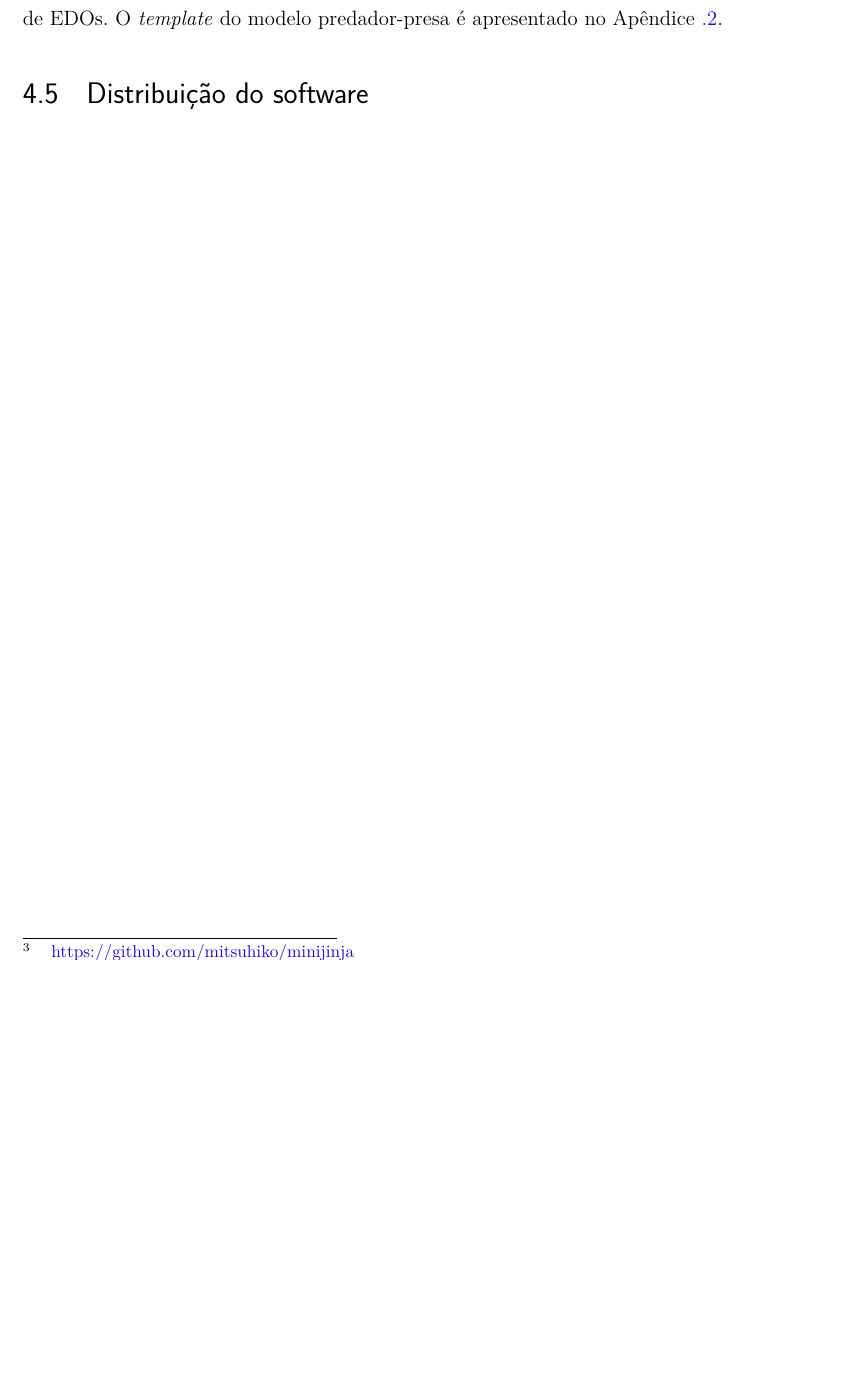
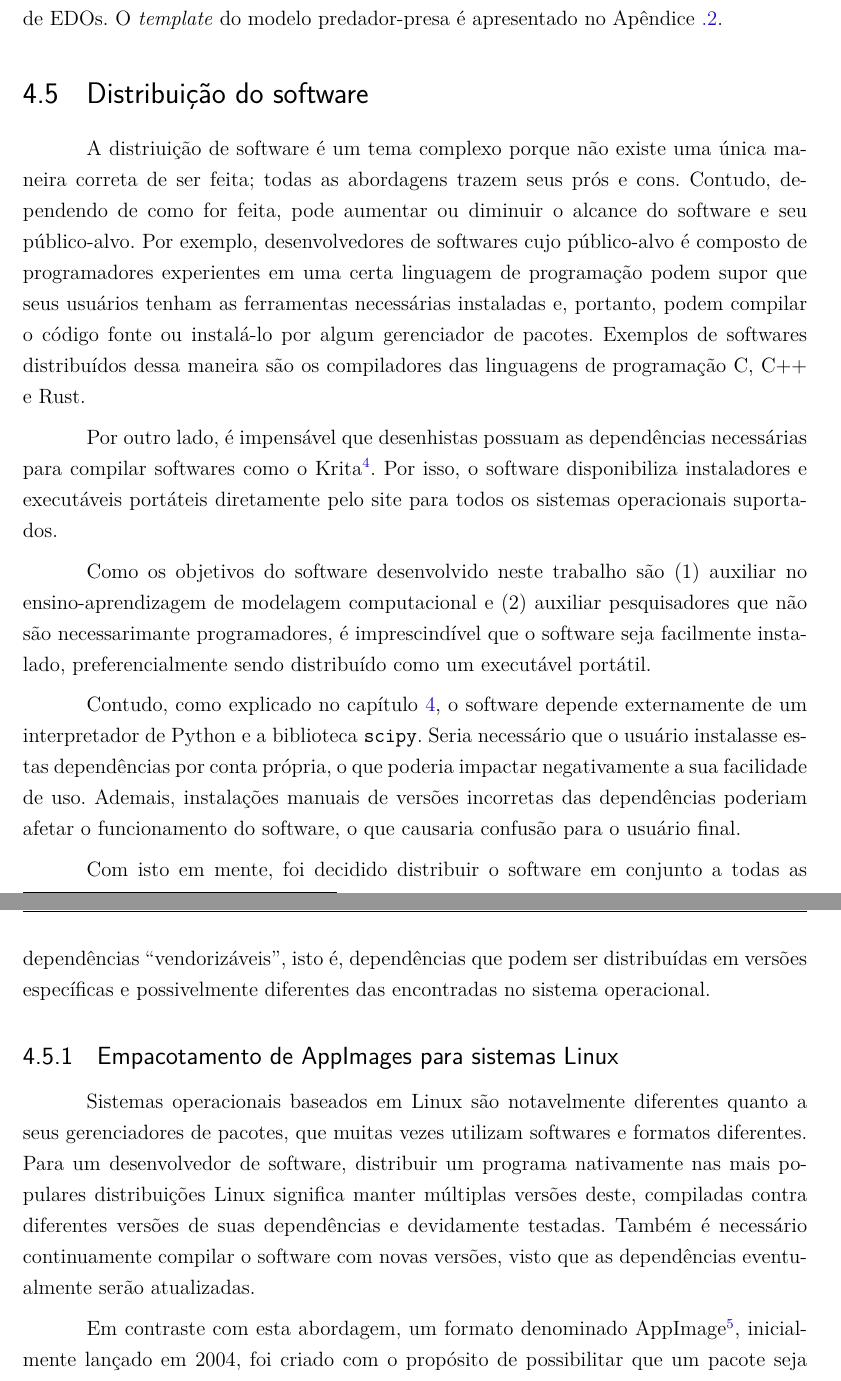
Before and after one commit to Syndelis/dissertacao-mestrado, a LaTeX thesis (ufsj-abntex2.tex): part of page 33 of 38 before the commit and two parts of pages 34 and 35 of 41 after it, the two joined at a grey line, cut so that both start at the same text, the shorter picture padded with empty space. Compiled offline with pdfLaTeX.

Commit message:
seção de distribuição do software

```diff
--- a/ufsj-abntex2.tex
+++ b/ufsj-abntex2.tex
@@ -901,7 +901,18 @@ Pelos motivos mencionados acima, a implementação das conversões de/para JSON
 \section{Distribuição do software}
 \label{sec:distribuicao}
 
-%TO DO:
-%Apesar do software utilizar diversas bibliotecas externas, foi criado uma App Image (Fuse 3, ref)
-%Falar do container
-%As dependências para a execução da App Image são somente um conjunto de bibliotecas padrão disponível em todos os sistemas baseados em Linux.
+A distriuição de software é um tema complexo porque não existe uma única maneira correta de ser feita; todas as abordagens trazem seus prós e cons. Contudo, dependendo de como for feita, pode aumentar ou diminuir o alcance do software e seu público-alvo. Por exemplo, desenvolvedores de softwares cujo público-alvo é composto de programadores experientes em uma certa linguagem de programação podem supor que seus usuários tenham as ferramentas necessárias instaladas e, portanto, podem compilar o código fonte ou instalá-lo por algum gerenciador de pacotes. Exemplos de softwares distribuídos dessa maneira são os compiladores das linguagens de programação C, C++ e Rust.
+
+Por outro lado, é impensável que desenhistas possuam as dependências necessárias para compilar softwares como o Krita\footnote{\href{https://krita.org/en/}{Krita Website}}. Por isso, o software disponibiliza instaladores e executáveis portáteis diretamente pelo site para todos os sistemas operacionais suportados.
+
+Como os objetivos do software desenvolvido neste trabalho são (1) auxiliar no ensino-aprendizagem de modelagem computacional e (2) auxiliar pesquisadores que não são necessarimante programadores, é imprescindível que o software seja facilmente instalado, preferencialmente sendo distribuído como um executável portátil.
+
+Contudo, como explicado no capítulo \ref{chap:software-para-modelagem}, o software depende externamente de um interpretador de Python e a biblioteca \texttt{scipy}. Seria necessário que o usuário instalasse estas dependências por conta própria, o que poderia impactar negativamente a sua facilidade de uso. Ademais, instalações manuais de versões incorretas das dependências poderiam afetar o funcionamento do software, o que causaria confusão para o usuário final.
+
+Com isto em mente, foi decidido distribuir o software em conjunto a todas as dependências ``vendorizáveis'', isto é, dependências que podem ser distribuídas em versões específicas e possivelmente diferentes das encontradas no sistema operacional.
+
+\subsection{Empacotamento de AppImages para sistemas Linux}
+
+Sistemas operacionais baseados em Linux são notavelmente diferentes quanto a seus gerenciadores de pacotes, que muitas vezes utilizam softwares e formatos diferentes. Para um desenvolvedor de software, distribuir um programa nativamente nas mais populares distribuições Linux significa manter múltiplas versões deste, compiladas contra diferentes versões de suas dependências e devidamente testadas. Também é necessário continuamente compilar o software com novas versões, visto que as dependências eventualmente serão atualizadas.
+
+Em contraste com esta abordagem, um formato denominado AppImage\footnote{\href{https://appimage.org/}{AppImage Website}}, inicialmente lançado em 2004, foi criado com o propósito de possibilitar que um pacote seja distribuído para múltiplos sistemas operacionais baseados em Linux sem requerer alterações.
```
Also changed, not shown: diagrams/img/appimage.png (added), ufsj-abntex2.tex (13 more changed lines), 1 other file.
